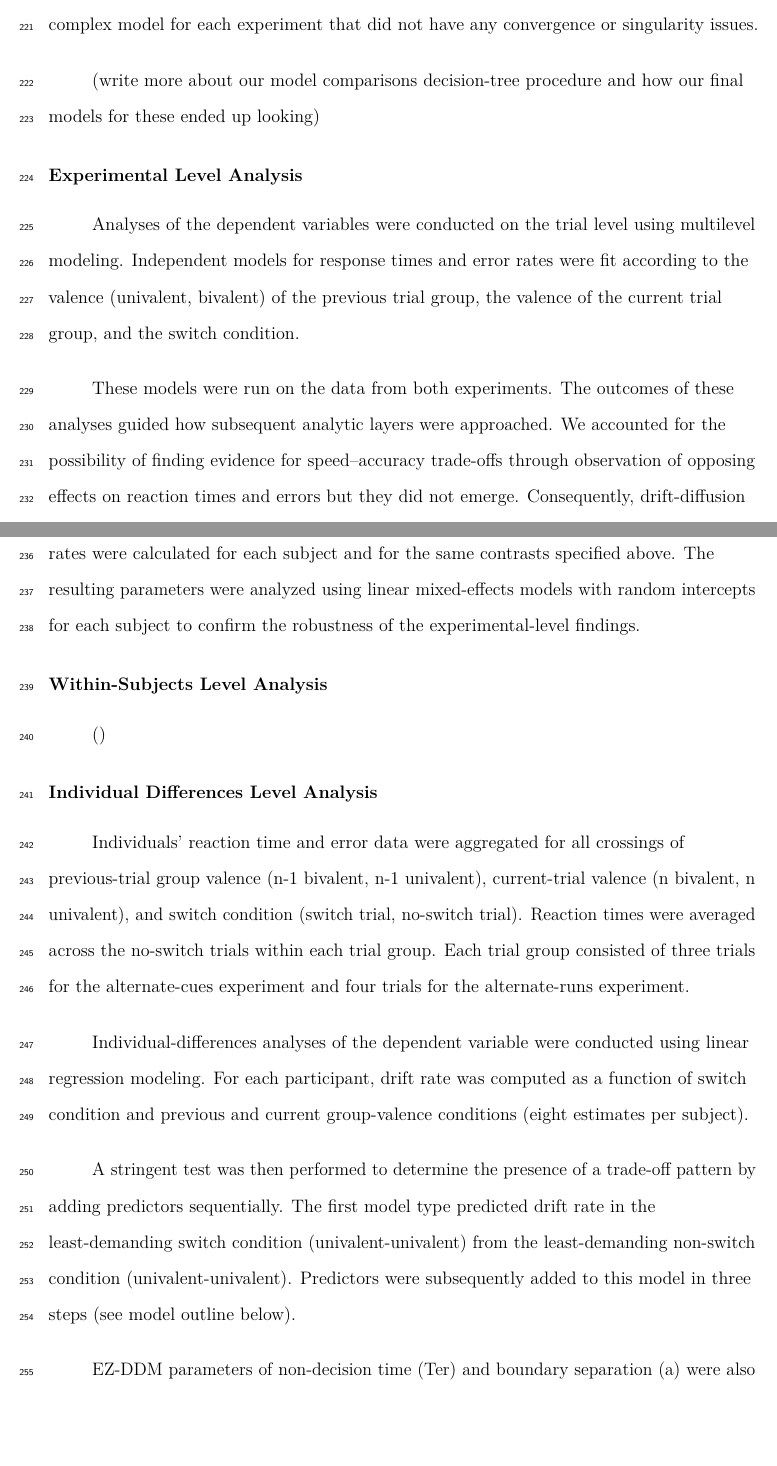
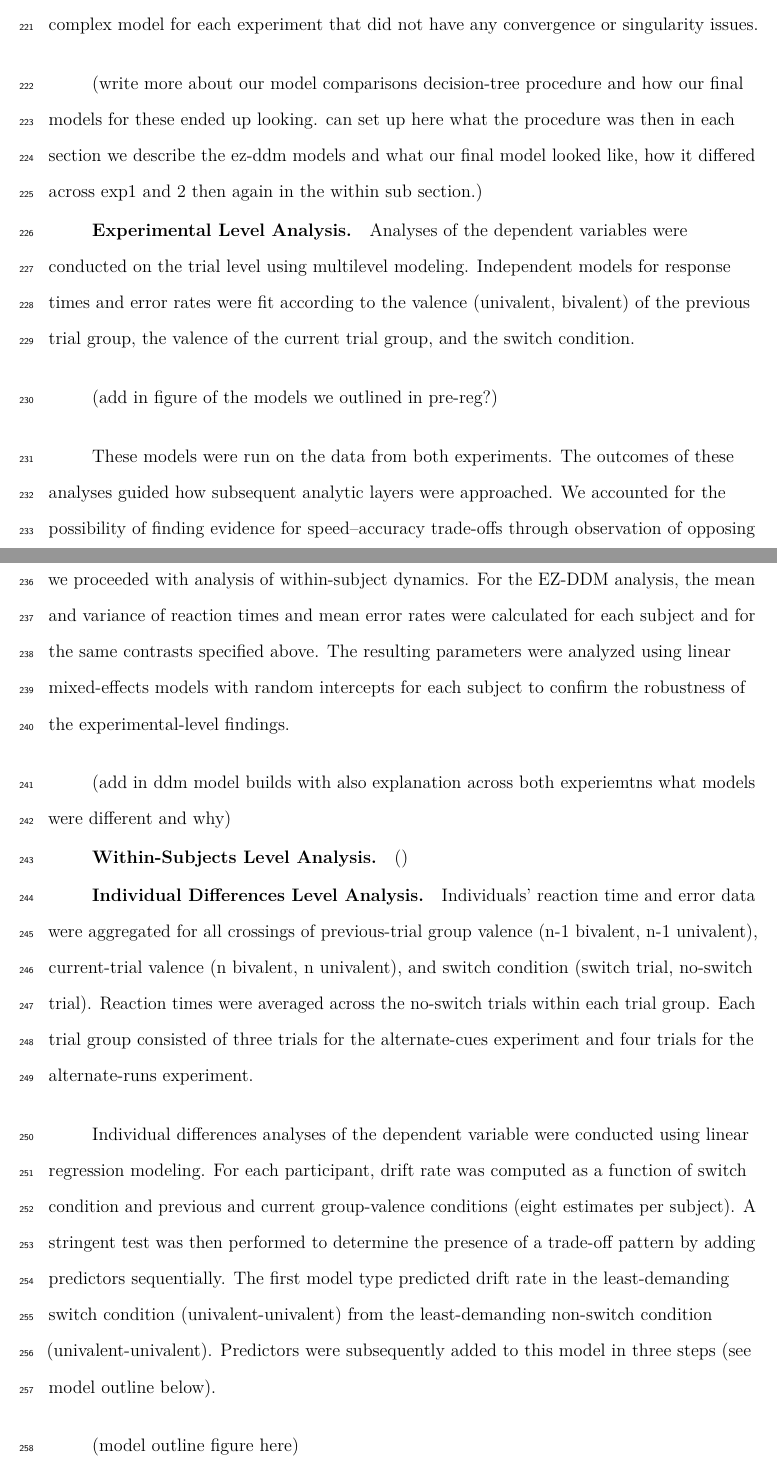
Before and after one commit to dgraetz/stability_flexibility, a LaTeX paper (sophia/APAManuscript.tex): two parts of pages 11 and 12 of 16, joined at a grey line, cut so that both start at the same text, the shorter picture padded with empty space. Compiled offline with pdfLaTeX.

Commit message:
manuscript editing

```diff
--- a/sophia/APAManuscript.tex
+++ b/sophia/APAManuscript.tex
@@ -340,27 +340,29 @@ We used R (Version 4.5.2; R Core Team, 2025) and the R-packages \emph{dplyr} (Ve
 
 Our analysis plan was consistent across both experiments. However, some models we used, particularly when conducting drift-diffusion modeling and in our within-subjects modeling we ran into issues of convergence and/or singularity across both experiments. As a result, we conducted a pre-set series of model comparisons detailed below to achieve the most complex model for each experiment that did not have any convergence or singularity issues.
 
-(write more about our model comparisons decision-tree procedure and how our final models for these ended up looking)
+(write more about our model comparisons decision-tree procedure and how our final models for these ended up looking. can set up here what the procedure was then in each section we describe the ez-ddm models and what our final model looked like, how it differed across exp1 and 2 then again in the within sub section.)
 
-\subsection{Experimental Level Analysis}\label{experimental-level-analysis}
+\subsubsection{Experimental Level Analysis}\label{experimental-level-analysis}
 
 Analyses of the dependent variables were conducted on the trial level using multilevel modeling. Independent models for response times and error rates were fit according to the valence (univalent, bivalent) of the previous trial group, the valence of the current trial group, and the switch condition.
 
-These models were run on the data from both experiments. The outcomes of these analyses guided how subsequent analytic layers were approached. We accounted for the possibility of finding evidence for speed--accuracy trade‑offs through observation of opposing effects on reaction times and errors but they did not emerge. Consequently, drift‑diffusion modeling (EZ‑DDM) was applied not as an additional validation of the observed effects and we proceeded with analysis of within-subject dynamics.
+(add in figure of the models we outlined in pre-reg?)
 
-For the EZ‑DDM analysis, the mean and variance of reaction times and mean error rates were calculated for each subject and for the same contrasts specified above. The resulting parameters were analyzed using linear mixed‑effects models with random intercepts for each subject to confirm the robustness of the experimental‑level findings.
+These models were run on the data from both experiments. The outcomes of these analyses guided how subsequent analytic layers were approached. We accounted for the possibility of finding evidence for speed--accuracy trade‑offs through observation of opposing effects on reaction times and errors but they did not emerge. Consequently, drift‑diffusion modeling (EZ‑DDM) was applied not as an additional validation of the observed effects and we proceeded with analysis of within-subject dynamics. For the EZ‑DDM analysis, the mean and variance of reaction times and mean error rates were calculated for each subject and for the same contrasts specified above. The resulting parameters were analyzed using linear mixed‑effects models with random intercepts for each subject to confirm the robustness of the experimental‑level findings.
 
-\subsection{Within-Subjects Level Analysis}\label{within-subjects-level-analysis}
+(add in ddm model builds with also explanation across both experiemtns what models were different and why)
+
+\subsubsection{Within-Subjects Level Analysis}\label{within-subjects-level-analysis}
 
 ()
 
-\subsection{Individual Differences Level Analysis}\label{individual-differences-level-analysis}
+\subsubsection{Individual Differences Level Analysis}\label{individual-differences-level-analysis}
 
 Individuals' reaction time and error data were aggregated for all crossings of previous‑trial group valence (n-1 bivalent, n-1 univalent), current‑trial valence (n bivalent, n univalent), and switch condition (switch trial, no‑switch trial). Reaction times were averaged across the no‑switch trials within each trial group. Each trial group consisted of three trials for the alternate‑cues experiment and four trials for the alternate‑runs experiment.
 
-Individual‑differences analyses of the dependent variable were conducted using linear regression modeling. For each participant, drift rate was computed as a function of switch condition and previous and current group‑valence conditions (eight estimates per subject).
+Individual differences analyses of the dependent variable were conducted using linear regression modeling. For each participant, drift rate was computed as a function of switch condition and previous and current group‑valence conditions (eight estimates per subject). A stringent test was then performed to determine the presence of a trade‑off pattern by adding predictors sequentially. The first model type predicted drift rate in the least‑demanding switch condition (univalent-univalent) from the least‑demanding non‑switch condition (univalent-univalent). Predictors were subsequently added to this model in three steps (see model outline below).
 
-A stringent test was then performed to determine the presence of a trade‑off pattern by adding predictors sequentially. The first model type predicted drift rate in the least‑demanding switch condition (univalent-univalent) from the least‑demanding non‑switch condition (univalent-univalent). Predictors were subsequently added to this model in three steps (see model outline below).
+(model outline figure here)
 
 EZ‑DDM parameters of non‑decision time (Ter) and boundary separation (a) were also computed. If the EZ‑DDM non‑decision time parameter (Ter) was negative in fewer than 20\% of cases across all subjects and conditions, the linear regression models were re‑run with data cells in those conditions set as missing. Results obtained from the drift‑rate models were cross‑referenced with two additional models: one using log‑transformed reaction time as the dependent variable and another using error rate as the dependent variable. These models were implemented identically to the steps outlined above.
 
```
Also changed, not shown: sophia/APAManuscript.pdf, 2 other files.
